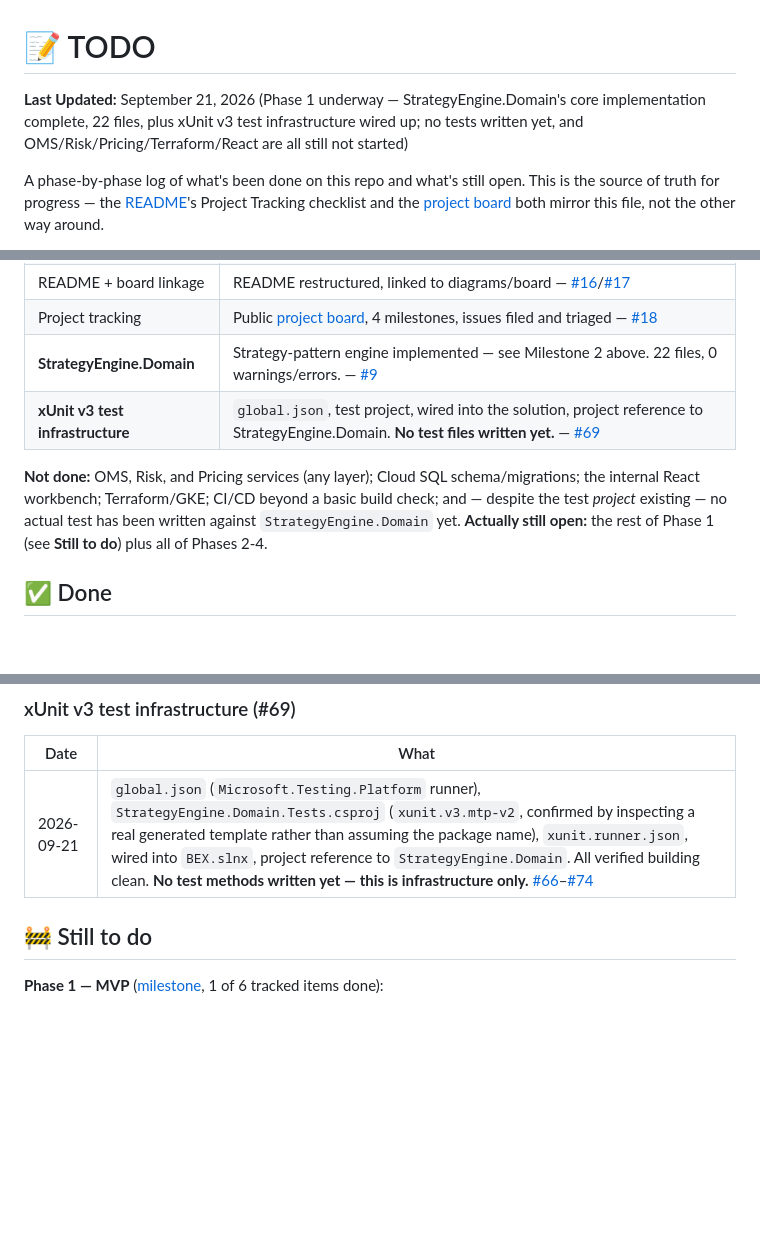
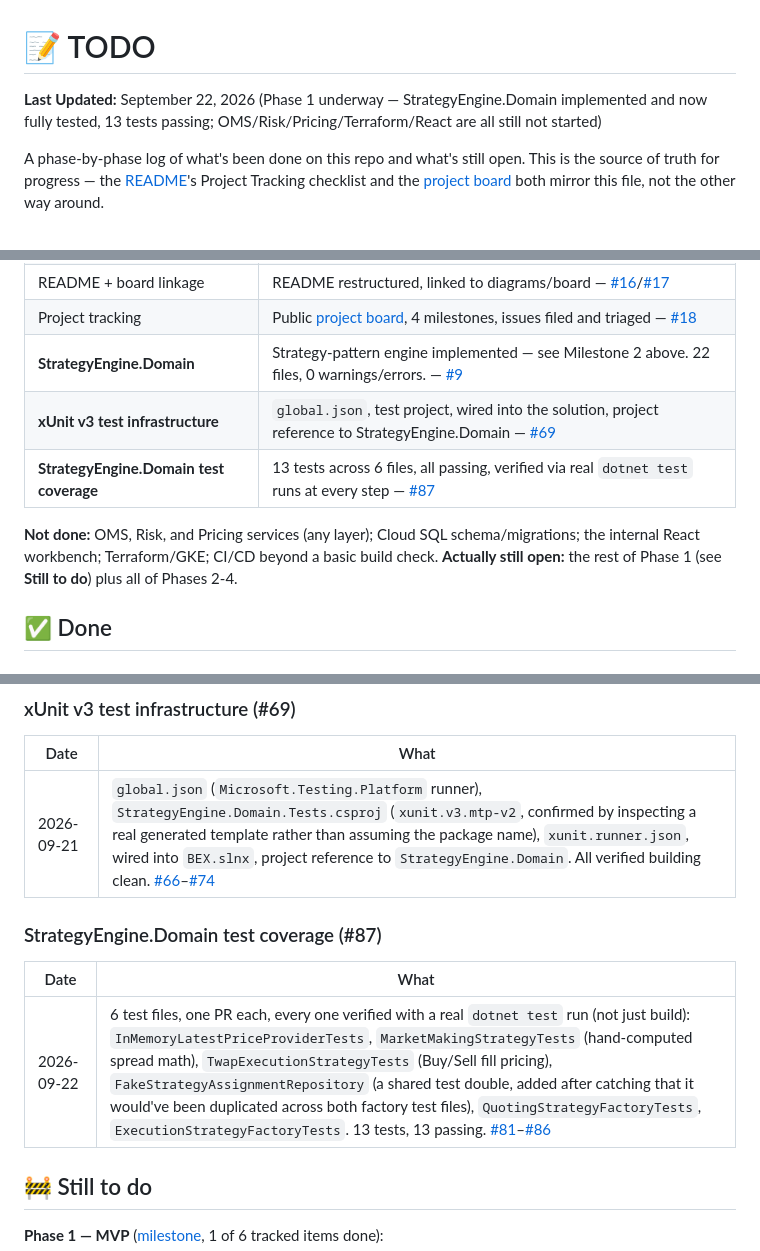
Before and after one commit to Terrence721/BEX, a Markdown page: todo.md, 3 parts joined by grey strips. Drawn GitHub-style; blank space fills up the shorter version.

Commit message:
Update todo.md: StrategyEngine.Domain test coverage complete (#89)

```diff
--- a/todo.md
+++ b/todo.md
@@ -1,6 +1,6 @@
 # 📝 TODO
 
-**Last Updated:** September 21, 2026 (Phase 1 underway — StrategyEngine.Domain's core implementation complete, 22 files, plus xUnit v3 test infrastructure wired up; no tests written yet, and OMS/Risk/Pricing/Terraform/React are all still not started)
+**Last Updated:** September 22, 2026 (Phase 1 underway — StrategyEngine.Domain implemented and now fully tested, 13 tests passing; OMS/Risk/Pricing/Terraform/React are all still not started)
 
 A phase-by-phase log of what's been done on this repo and what's still open. This is the source of truth for progress — the [README](README.md)'s Project Tracking checklist and the [project board](https://github.com/users/Terrence721/projects/10) both mirror this file, not the other way around.
 
@@ -28,9 +28,10 @@ A phase-by-phase log of what's been done on this repo and what's still open. Thi
 | README + board linkage | README restructured, linked to diagrams/board — [#16](https://github.com/Terrence721/BEX/issues/16)/[#17](https://github.com/Terrence721/BEX/issues/17) |
 | Project tracking | Public [project board](https://github.com/users/Terrence721/projects/10), 4 milestones, issues filed and triaged — [#18](https://github.com/Terrence721/BEX/issues/18) |
 | **StrategyEngine.Domain** | Strategy-pattern engine implemented — see Milestone 2 above. 22 files, 0 warnings/errors. — [#9](https://github.com/Terrence721/BEX/issues/9) |
-| **xUnit v3 test infrastructure** | `global.json`, test project, wired into the solution, project reference to StrategyEngine.Domain. **No test files written yet.** — [#69](https://github.com/Terrence721/BEX/issues/69) |
+| **xUnit v3 test infrastructure** | `global.json`, test project, wired into the solution, project reference to StrategyEngine.Domain — [#69](https://github.com/Terrence721/BEX/issues/69) |
+| **StrategyEngine.Domain test coverage** | 13 tests across 6 files, all passing, verified via real `dotnet test` runs at every step — [#87](https://github.com/Terrence721/BEX/issues/87) |
 
-**Not done:** OMS, Risk, and Pricing services (any layer); Cloud SQL schema/migrations; the internal React workbench; Terraform/GKE; CI/CD beyond a basic build check; and — despite the test *project* existing — no actual test has been written against `StrategyEngine.Domain` yet. **Actually still open:** the rest of Phase 1 (see **Still to do**) plus all of Phases 2-4.
+**Not done:** OMS, Risk, and Pricing services (any layer); Cloud SQL schema/migrations; the internal React workbench; Terraform/GKE; CI/CD beyond a basic build check. **Actually still open:** the rest of Phase 1 (see **Still to do**) plus all of Phases 2-4.
 
 ## ✅ Done
 
@@ -85,7 +86,13 @@ One PR per file, each verified building clean before merge. Full file/PR/commit
 
 | Date | What |
 | - | - |
-| 2026-09-21 | `global.json` (`Microsoft.Testing.Platform` runner), `StrategyEngine.Domain.Tests.csproj` (`xunit.v3.mtp-v2`, confirmed by inspecting a real generated template rather than assuming the package name), `xunit.runner.json`, wired into `BEX.slnx`, project reference to `StrategyEngine.Domain`. All verified building clean. **No test methods written yet — this is infrastructure only.** [#66](https://github.com/Terrence721/BEX/pull/66)–[#74](https://github.com/Terrence721/BEX/pull/74) |
+| 2026-09-21 | `global.json` (`Microsoft.Testing.Platform` runner), `StrategyEngine.Domain.Tests.csproj` (`xunit.v3.mtp-v2`, confirmed by inspecting a real generated template rather than assuming the package name), `xunit.runner.json`, wired into `BEX.slnx`, project reference to `StrategyEngine.Domain`. All verified building clean. [#66](https://github.com/Terrence721/BEX/pull/66)–[#74](https://github.com/Terrence721/BEX/pull/74) |
+
+### StrategyEngine.Domain test coverage (#87)
+
+| Date | What |
+| - | - |
+| 2026-09-22 | 6 test files, one PR each, every one verified with a real `dotnet test` run (not just build): `InMemoryLatestPriceProviderTests`, `MarketMakingStrategyTests` (hand-computed spread math), `TwapExecutionStrategyTests` (Buy/Sell fill pricing), `FakeStrategyAssignmentRepository` (a shared test double, added after catching that it would've been duplicated across both factory test files), `QuotingStrategyFactoryTests`, `ExecutionStrategyFactoryTests`. 13 tests, 13 passing. [#81](https://github.com/Terrence721/BEX/pull/81)–[#86](https://github.com/Terrence721/BEX/pull/86) |
 
 ## 🚧 Still to do
 
```
Also changed, not shown: other parts of todo.md (+0 -2 lines).
